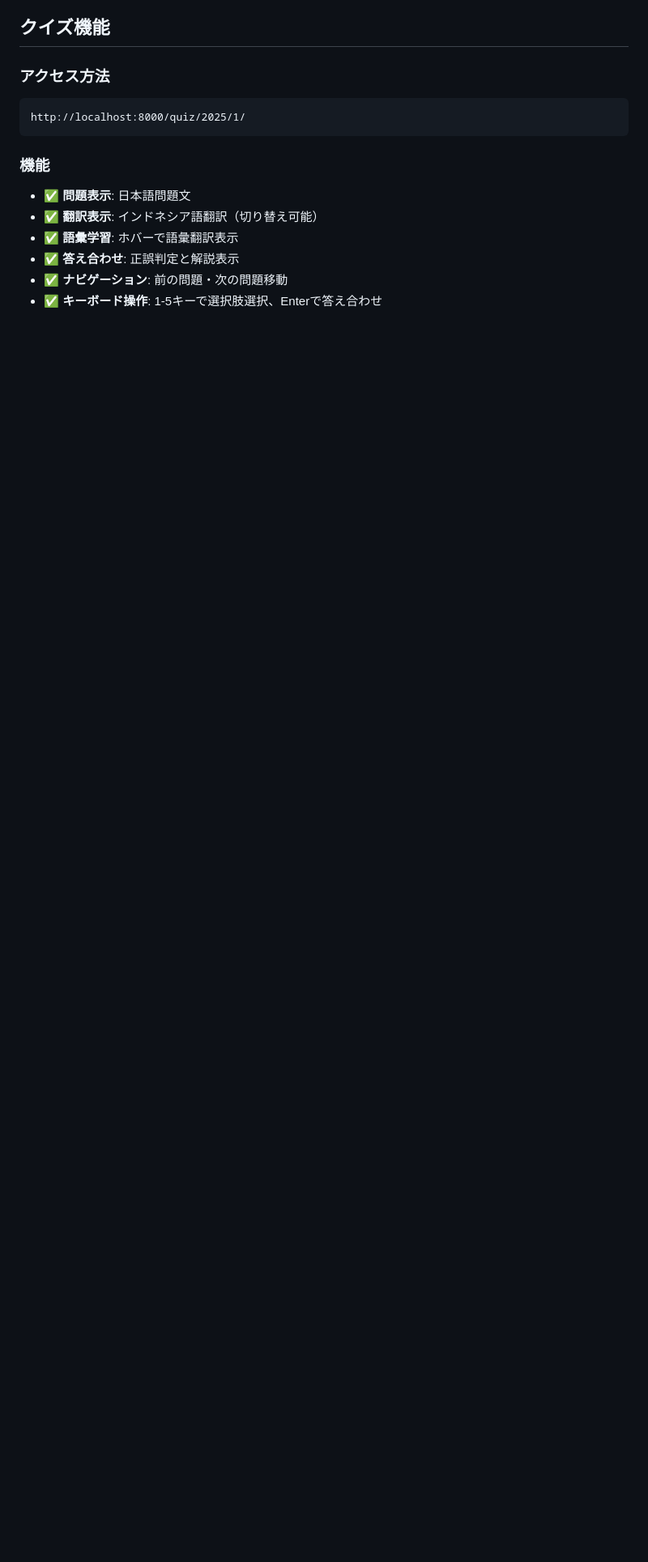
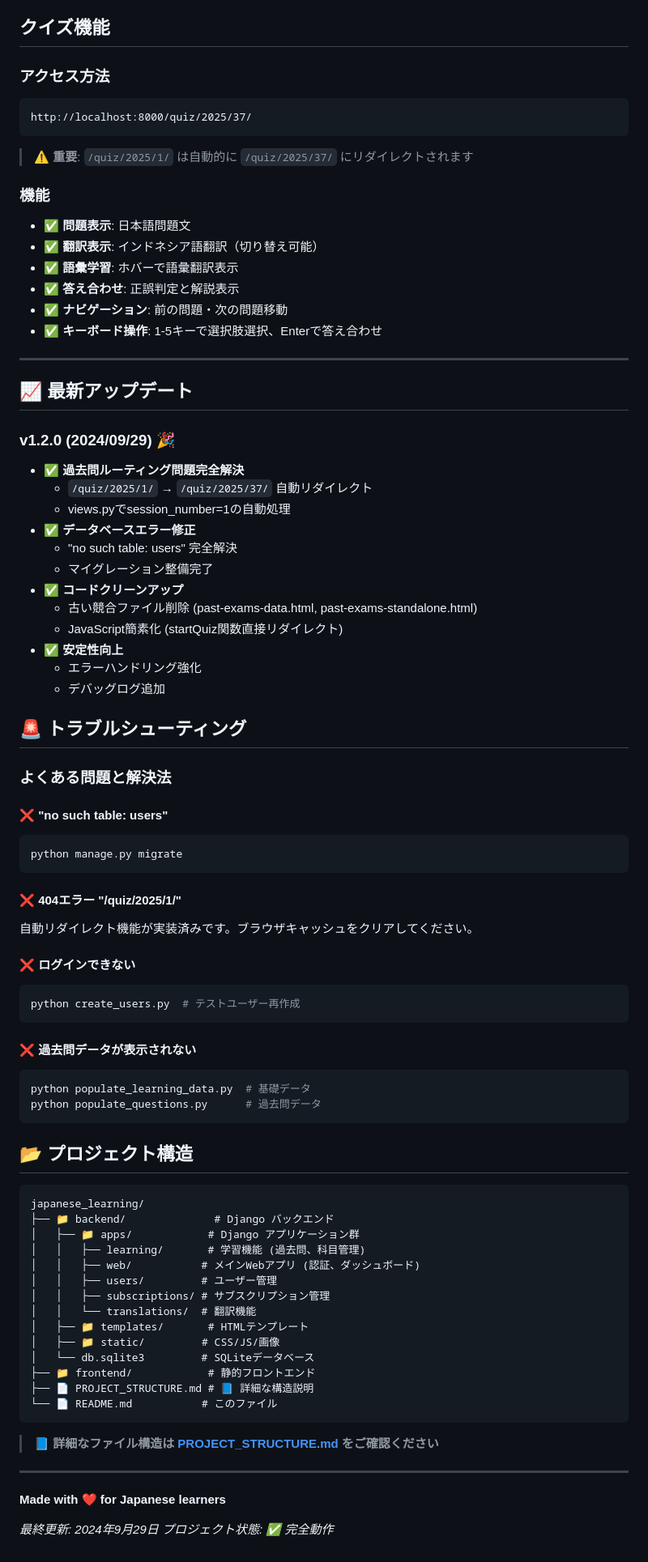
Before and after one commit to L0ve-Machine/japanese_learning, a Markdown page: README.md, the part around one of its changes. Shown at 81% size. Rendered like a GitHub page; blank space fills up the shorter version.

````diff
--- a/README.md
+++ b/README.md
@@ -120,8 +141,9 @@ npm start
 
 ### アクセス方法
 ```
-http://localhost:8000/quiz/2025/1/
+http://localhost:8000/quiz/2025/37/
 ```
+> ⚠️ **重要**: `/quiz/2025/1/` は自動的に `/quiz/2025/37/` にリダイレクトされます
 
 ### 機能
 - ✅ **問題表示**: 日本語問題文
@@ -130,3 +152,72 @@ http://localhost:8000/quiz/2025/1/
 - ✅ **答え合わせ**: 正誤判定と解説表示
 - ✅ **ナビゲーション**: 前の問題・次の問題移動
 - ✅ **キーボード操作**: 1-5キーで選択肢選択、Enterで答え合わせ
+
+---
+
+## 📈 最新アップデート
+
+### v1.2.0 (2024/09/29) 🎉
+- ✅ **過去問ルーティング問題完全解決**
+  - `/quiz/2025/1/` → `/quiz/2025/37/` 自動リダイレクト
+  - views.pyでsession_number=1の自動処理
+- ✅ **データベースエラー修正**
+  - "no such table: users" 完全解決
+  - マイグレーション整備完了
+- ✅ **コードクリーンアップ**
+  - 古い競合ファイル削除 (past-exams-data.html, past-exams-standalone.html)
+  - JavaScript簡素化 (startQuiz関数直接リダイレクト)
+- ✅ **安定性向上**
+  - エラーハンドリング強化
+  - デバッグログ追加
+
+## 🚨 トラブルシューティング
+
+### よくある問題と解決法
+
+#### ❌ "no such table: users"
+```bash
+python manage.py migrate
+```
+
+#### ❌ 404エラー "/quiz/2025/1/"
+自動リダイレクト機能が実装済みです。ブラウザキャッシュをクリアしてください。
+
+#### ❌ ログインできない
+```bash
+python create_users.py  # テストユーザー再作成
+```
+
+#### ❌ 過去問データが表示されない
+```bash
+python populate_learning_data.py  # 基礎データ
+python populate_questions.py      # 過去問データ
+```
+
+## 📂 プロジェクト構造
+
+```
+japanese_learning/
+├── 📁 backend/              # Django バックエンド
+│   ├── 📁 apps/            # Django アプリケーション群
+│   │   ├── learning/       # 学習機能 (過去問、科目管理)
+│   │   ├── web/           # メインWebアプリ (認証、ダッシュボード)
+│   │   ├── users/         # ユーザー管理
+│   │   ├── subscriptions/ # サブスクリプション管理
+│   │   └── translations/  # 翻訳機能
+│   ├── 📁 templates/       # HTMLテンプレート
+│   ├── 📁 static/         # CSS/JS/画像
+│   └── db.sqlite3         # SQLiteデータベース
+├── 📁 frontend/            # 静的フロントエンド
+├── 📄 PROJECT_STRUCTURE.md # 📘 詳細な構造説明
+└── 📄 README.md           # このファイル
+```
+
+> 📘 **詳細なファイル構造は [PROJECT_STRUCTURE.md](PROJECT_STRUCTURE.md) をご確認ください**
+
+---
+
+**Made with ❤️ for Japanese learners**
+
+*最終更新: 2024年9月29日*
+*プロジェクト状態: ✅ 完全動作*
````
Also changed, not shown: other parts of README.md (+56 -35 lines), PROJECT_STRUCTURE.md (added, +262 -0 lines).
